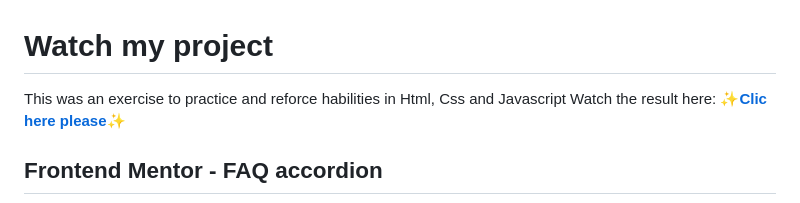
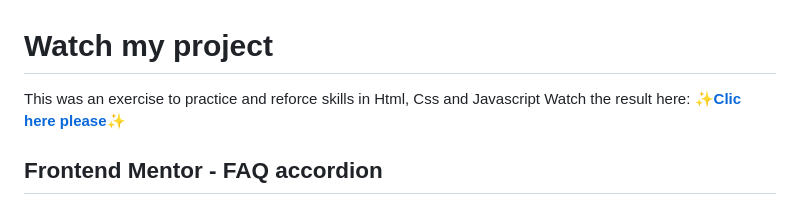
Before and after one commit to Sakhurama/FaqDropdown, a Markdown page: README.md, the part around the change. Drawn GitHub-style.

```diff
--- a/README.md
+++ b/README.md
@@ -1,6 +1,6 @@
 # Watch my project
 
-This was an exercise to practice and reforce habilities in Html, Css and Javascript
+This was an exercise to practice and reforce skills in Html, Css and Javascript
 Watch the result here: <a href="https://sakhurama.github.io/FaqDropdown/" target="_blank">**✨Clic here please✨**</a>
 ## Frontend Mentor - FAQ accordion
 
```
